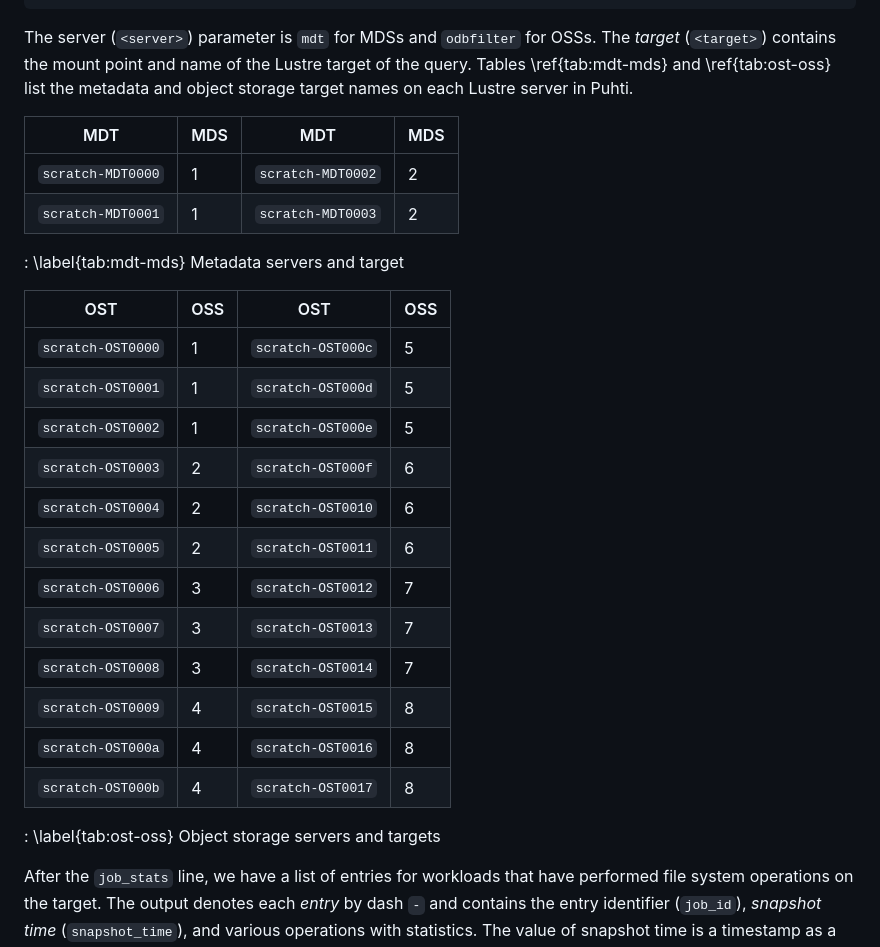
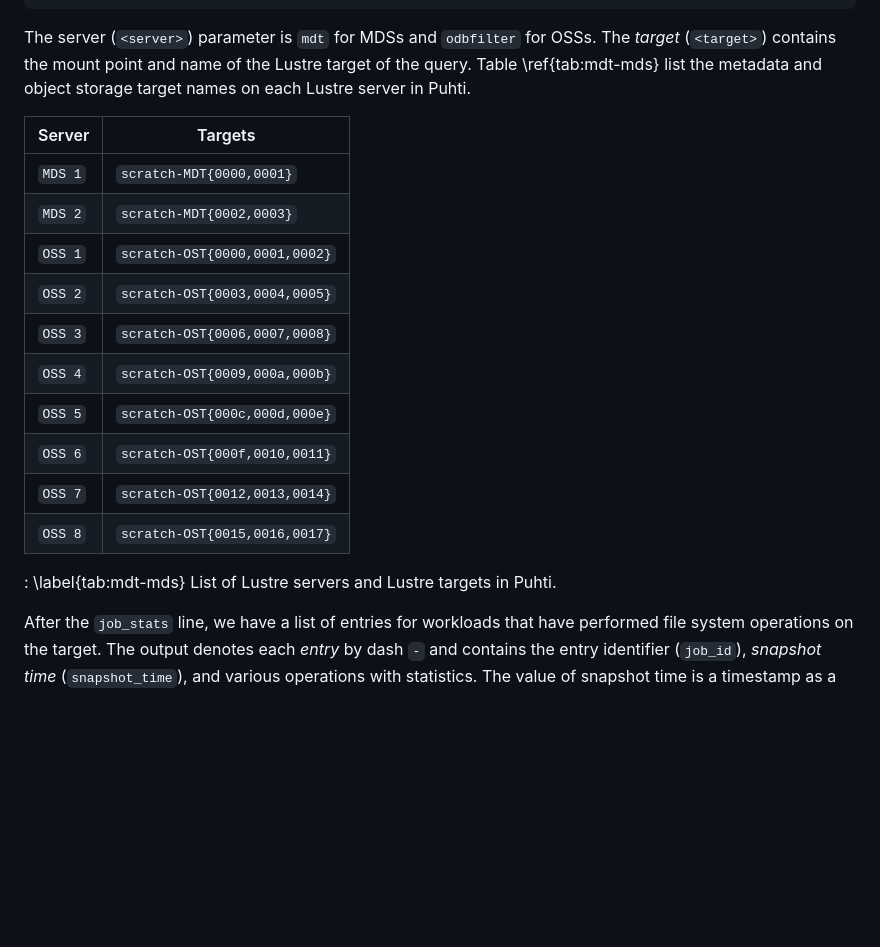
Before and after one commit to jaantollander/masters-thesis, a Markdown page: content/30_monitoring.md, the part around the change. Rendered like a GitHub page; blank space fills up the shorter version.

Commit message:
improved table formatting

```diff
--- a/content/30_monitoring.md
+++ b/content/30_monitoring.md
@@ -102,7 +102,7 @@ The text output is formatted as follows.
 
 The server (`<server>`) parameter is `mdt` for MDSs and `odbfilter` for OSSs.
 The *target* (`<target>`) contains the mount point and name of the Lustre target of the query.
-Tables \ref{tab:mdt-mds} and \ref{tab:ost-oss} list the metadata and object storage target names on each Lustre server in Puhti.
+Table \ref{tab:mdt-mds} list the metadata and object storage target names on each Lustre server in Puhti.
 <!--
 In Puhti, we have two MDSs with two MDTs each, named `scratch-MDT<index>`, and eight OSSs with three OSTs each, named `scratch-OST<index>`.
 The `<index>` is a four-digit integer in hexadecimal format using the characters `0-9a-f` to represent digits.
@@ -110,31 +110,21 @@ Indexing starts from zero.
 For example, we have targets such as `scratch-MDT0000`, `scratch-OST000f`, and `scratch-OST0017`.
 -->
 
-MDT|MDS|MDT|MDS
--|-|-|-
-`scratch-MDT0000`|1|`scratch-MDT0002`|2
-`scratch-MDT0001`|1|`scratch-MDT0003`|2
+Server|Targets
+-|-
+`MDS 1`|`scratch-MDT{0000,0001}`
+`MDS 2`|`scratch-MDT{0002,0003}`
+`OSS 1`|`scratch-OST{0000,0001,0002}`
+`OSS 2`|`scratch-OST{0003,0004,0005}`
+`OSS 3`|`scratch-OST{0006,0007,0008}`
+`OSS 4`|`scratch-OST{0009,000a,000b}`
+`OSS 5`|`scratch-OST{000c,000d,000e}`
+`OSS 6`|`scratch-OST{000f,0010,0011}`
+`OSS 7`|`scratch-OST{0012,0013,0014}`
+`OSS 8`|`scratch-OST{0015,0016,0017}`
 
 : \label{tab:mdt-mds}
-Metadata servers and target
-
-OST|OSS|OST|OSS
--|-|-|-
-`scratch-OST0000`|1|`scratch-OST000c`|5
-`scratch-OST0001`|1|`scratch-OST000d`|5
-`scratch-OST0002`|1|`scratch-OST000e`|5
-`scratch-OST0003`|2|`scratch-OST000f`|6
-`scratch-OST0004`|2|`scratch-OST0010`|6
-`scratch-OST0005`|2|`scratch-OST0011`|6
-`scratch-OST0006`|3|`scratch-OST0012`|7
-`scratch-OST0007`|3|`scratch-OST0013`|7
-`scratch-OST0008`|3|`scratch-OST0014`|7
-`scratch-OST0009`|4|`scratch-OST0015`|8
-`scratch-OST000a`|4|`scratch-OST0016`|8
-`scratch-OST000b`|4|`scratch-OST0017`|8
-
-: \label{tab:ost-oss}
-Object storage servers and targets
+List of Lustre servers and Lustre targets in Puhti.
 
 After the `job_stats` line, we have a list of entries for workloads that have performed file system operations on the target.
 The output denotes each *entry* by dash `-` and contains the entry identifier (`job_id`), *snapshot time* (`snapshot_time`), and various operations with statistics.
```
